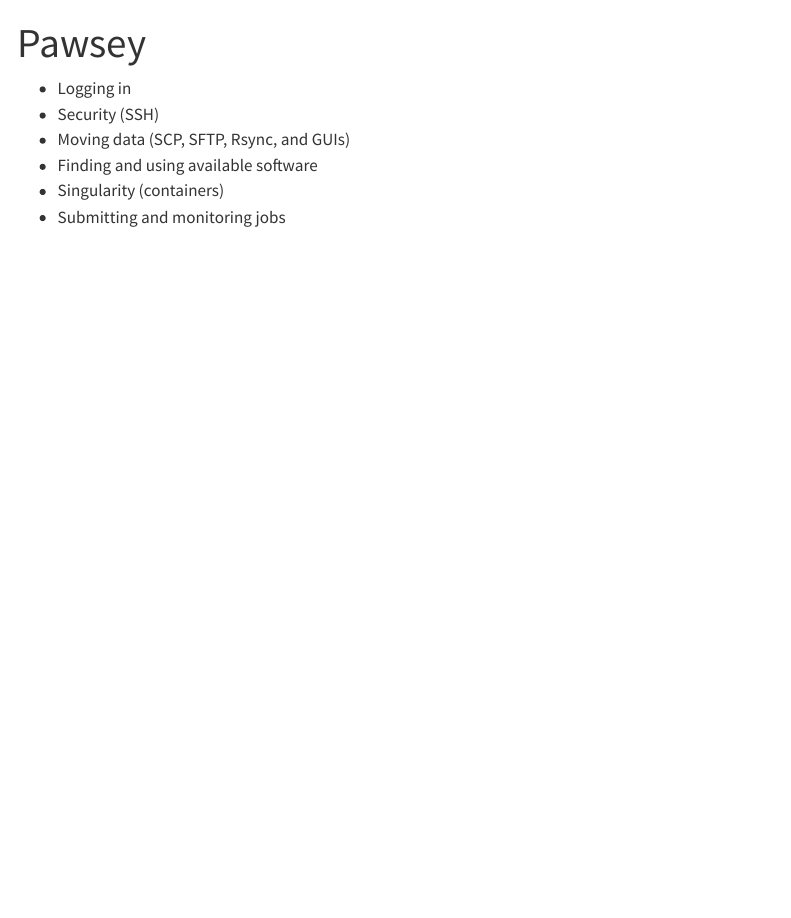
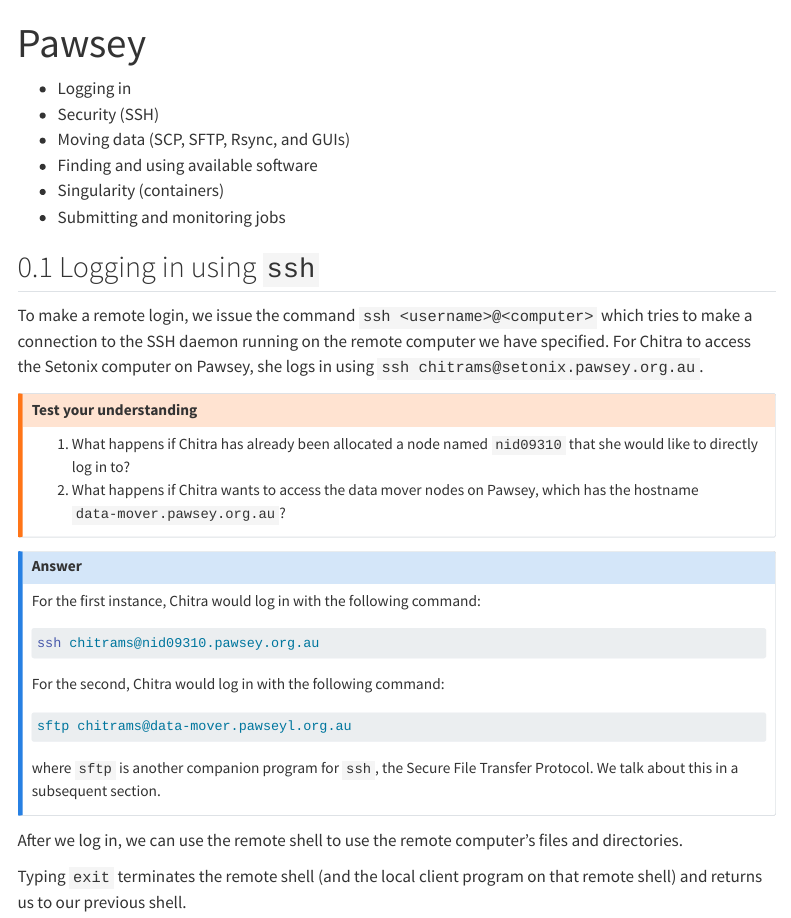
Before and after one commit to global-disease-modelling/2025-workshop, a Quarto document (pawsey.qmd): the page in a window 1100 px wide, from its top. Rendered offline with R 4.5, knitr and Pandoc in place of Quarto, with nearby package versions; menus at the side of the page are left out.

Commit message:
:sparkles: rendered with changes

````diff
--- a/_quarto.yml
+++ b/_quarto.yml
@@ -24,13 +24,11 @@
         contents:
           - getting-started.qmd
           - unix-shell.qmd
+          - ssh.qmd
           - collaborative-git.qmd
           - supercomputing.qmd
           - pawsey.qmd
           - best-practice-programming.qmd
-      - section: "Appendices"
-        contents:
-          - ssh.qmd
       - acknowledgements.qmd
 
   # Footer options
--- a/pawsey.qmd
+++ b/pawsey.qmd
@@ -3,8 +4,37 @@
 ---
 
-- Logging in
-- Security (SSH)
-- Moving data (SCP, SFTP, Rsync, and GUIs)
-- Finding and using available software
-- Singularity (containers)
-- Submitting and monitoring jobs
+-   Logging in
+-   Security (SSH)
+-   Moving data (SCP, SFTP, Rsync, and GUIs)
+-   Finding and using available software
+-   Singularity (containers)
+-   Submitting and monitoring jobs
+
+## Logging in using `ssh`
+
+To make a remote login, we issue the command `ssh <username>@<computer>` which tries to make a connection to the SSH daemon running on the remote computer we have specified. For Chitra to access the Setonix computer on Pawsey, she logs in using `ssh chitrams@setonix.pawsey.org.au`.
+
+::: {.callout-warning title="Test your understanding"}
+1.  What happens if Chitra has already been allocated a node named `nid09310` that she would like to directly log in to?
+2.  What happens if Chitra wants to access the data mover nodes on Pawsey, which has the hostname `data-mover.pawsey.org.au`?
+:::
+
+::: {.callout-note title="Answer" icon="false" collapse="true"}
+For the first instance, Chitra would log in with the following command:
+
+``` bash
+ssh chitrams@nid09310.pawsey.org.au
+```
+
+For the second, Chitra would log in with the following command:
+
+``` bash
+sftp chitrams@data-mover.pawseyl.org.au
+```
+
+where `sftp` is another companion program for `ssh`, the Secure File Transfer Protocol. We talk about this in a subsequent section.
+:::
+
+After we log in, we can use the remote shell to use the remote computer’s files and directories.
+
+Typing `exit` terminates the remote shell (and the local client program on that remote shell) and returns us to our previous shell.
````
Also changed, not shown: acknowledgements.qmd (+2 -1 lines), ssh.qmd (+2 -2 lines), unix-shell.qmd (+1 -0 lines), docs/search.json, pawsey.qmd (1 more changed lines), 2 other files.
